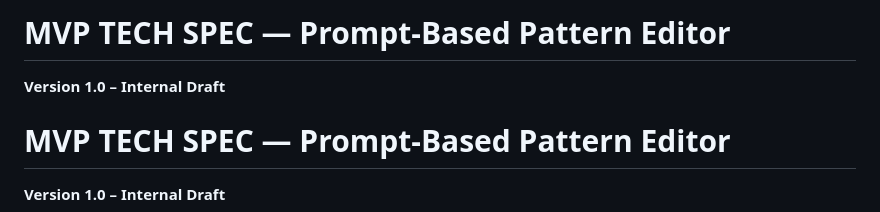
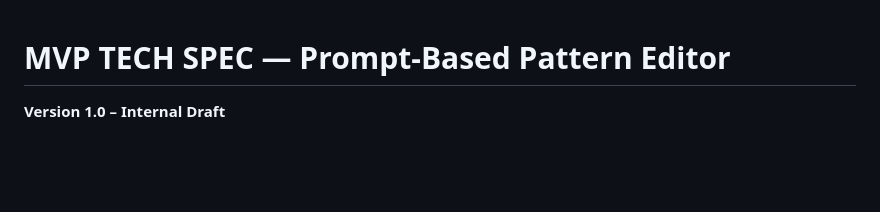
Before and after one commit to fiifidickson-tech/cutmind-mvp, a Markdown page: mvp_spec.md, the part around the change. GitHub-like rendering; blank space fills up the shorter version.

```diff
--- a/mvp_spec.md
+++ b/mvp_spec.md
@@ -1,6 +1,3 @@
-# MVP TECH SPEC — Prompt-Based Pattern Editor
-**Version 1.0 – Internal Draft**
-
 # **MVP TECH SPEC — Prompt-Based Pattern Editor**
 **Version 1.0 – Internal Draft**
 
```
